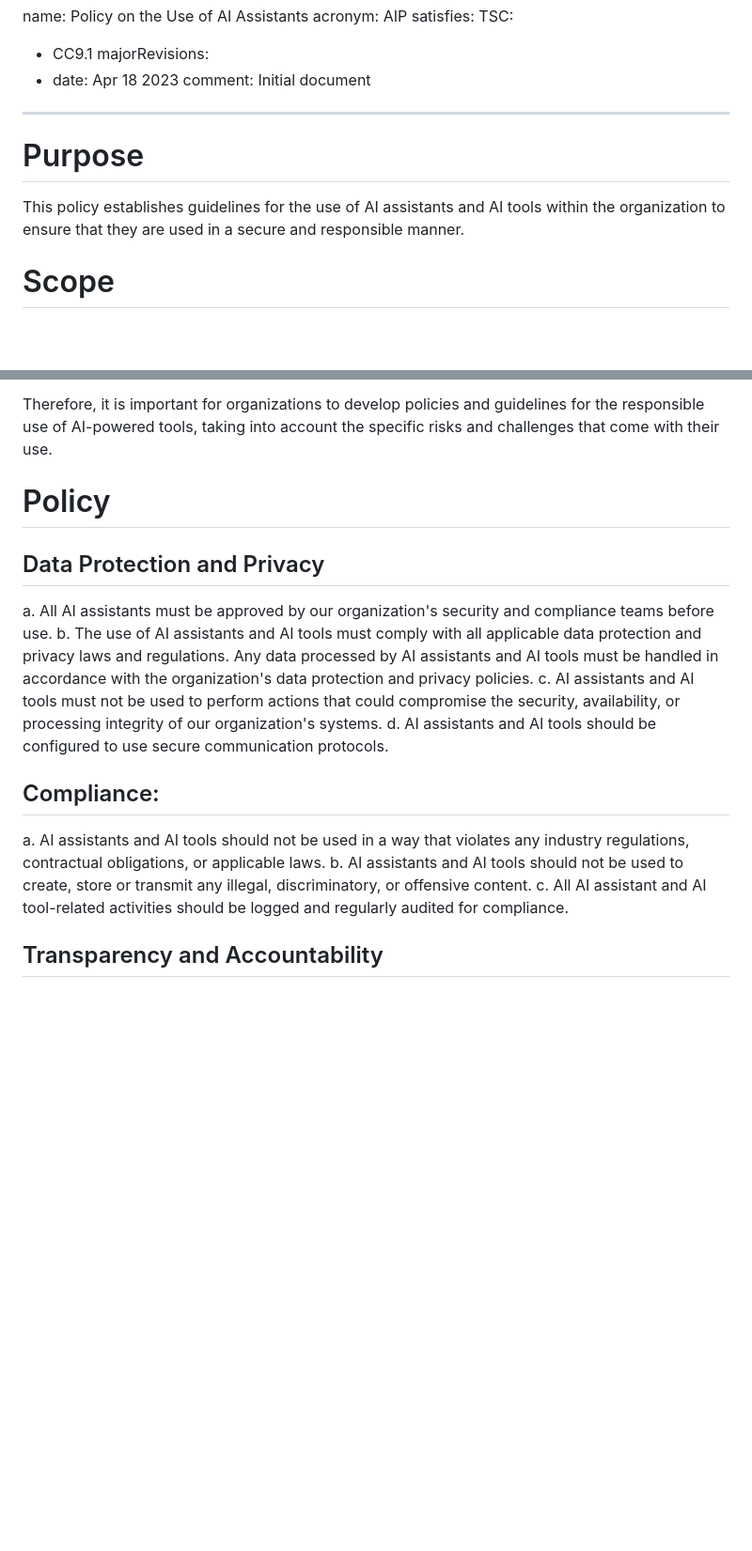
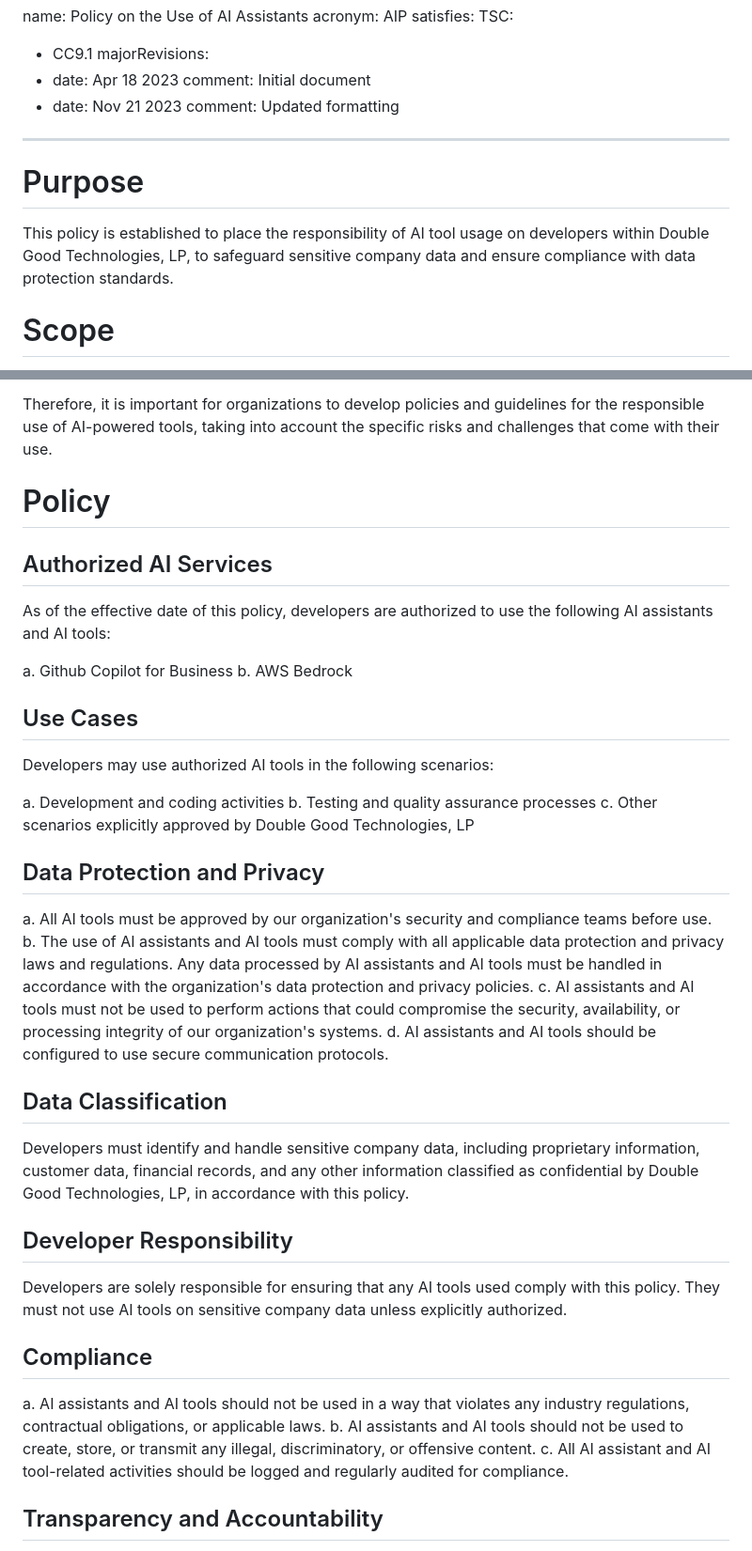
Before and after one commit to PopcornPalace/compliance, a Markdown page: policies/ai.md, 2 parts joined by grey strips. Shown at 94% size. Drawn GitHub-style; blank space fills up the shorter version.

Commit message:
review AI policy

```diff
--- a/policies/ai.md
+++ b/policies/ai.md
@@ -6,10 +6,13 @@ satisfies:
 majorRevisions:
   - date: Apr 18 2023
     comment: Initial document
+  - date: Nov 21 2023
+    comment: Updated formatting
 ---
 
 # Purpose
-This policy establishes guidelines for the use of AI assistants and AI tools within the organization to ensure that they are used in a secure and responsible manner.
+
+This policy is established to place the responsibility of AI tool usage on developers within Double Good Technologies, LP, to safeguard sensitive company data and ensure compliance with data protection standards.
 
 # Scope
 This policy applies to all employees and contractors who use AI assistants and tools as part of their job responsibilities.
@@ -23,15 +26,34 @@ Therefore, it is important for organizations to develop policies and guidelines
 
 # Policy
 
+## Authorized AI Services
+As of the effective date of this policy, developers are authorized to use the following AI assistants and AI tools:
+
+a. Github Copilot for Business
+b. AWS Bedrock
+
+## Use Cases
+Developers may use authorized AI tools in the following scenarios:
+
+a. Development and coding activities
+b. Testing and quality assurance processes
+c. Other scenarios explicitly approved by Double Good Technologies, LP
+
 ## Data Protection and Privacy
-a. All AI assistants must be approved by our organization's security and compliance teams before use.
+a. All AI tools must be approved by our organization's security and compliance teams before use.
 b. The use of AI assistants and AI tools must comply with all applicable data protection and privacy laws and regulations. Any data processed by AI assistants and AI tools must be handled in accordance with the organization's data protection and privacy policies.
 c. AI assistants and AI tools must not be used to perform actions that could compromise the security, availability, or processing integrity of our organization's systems.
 d. AI assistants and AI tools should be configured to use secure communication protocols.
 
-## Compliance:
+## Data Classification
+Developers must identify and handle sensitive company data, including proprietary information, customer data, financial records, and any other information classified as confidential by Double Good Technologies, LP, in accordance with this policy.
+
+## Developer Responsibility
+Developers are solely responsible for ensuring that any AI tools used comply with this policy. They must not use AI tools on sensitive company data unless explicitly authorized.
+
+## Compliance
 a. AI assistants and AI tools should not be used in a way that violates any industry regulations, contractual obligations, or applicable laws.
-b. AI assistants and AI tools should not be used to create, store or transmit any illegal, discriminatory, or offensive content.
+b. AI assistants and AI tools should not be used to create, store, or transmit any illegal, discriminatory, or offensive content.
 c. All AI assistant and AI tool-related activities should be logged and regularly audited for compliance.
 
 ## Transparency and Accountability
```
Also changed, not shown: other parts of policies/ai.md (+12 -5 lines).
